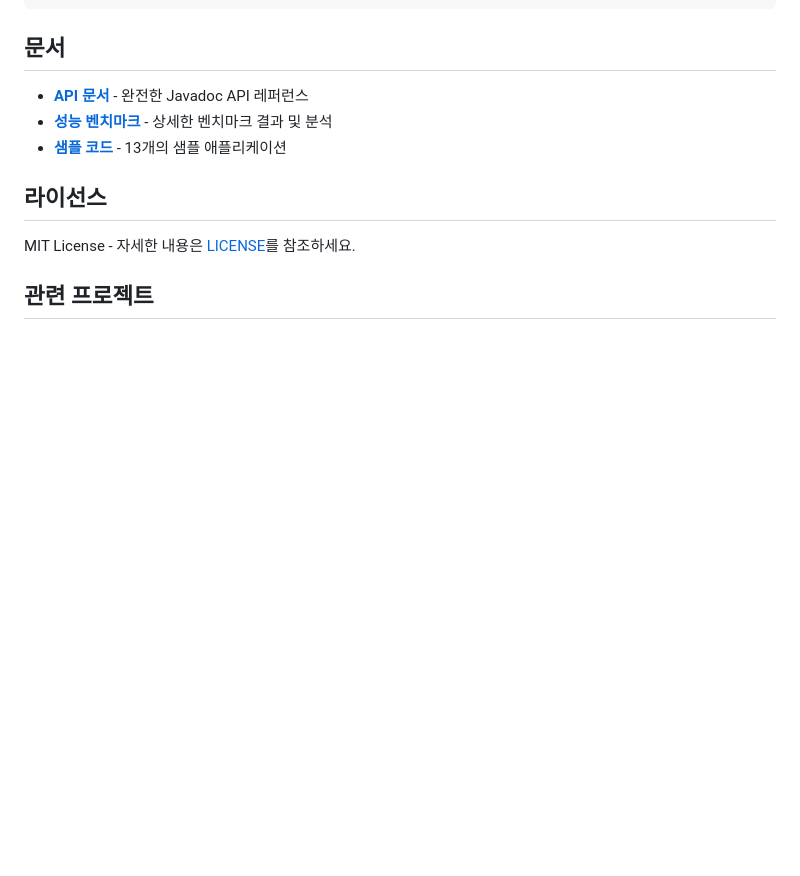
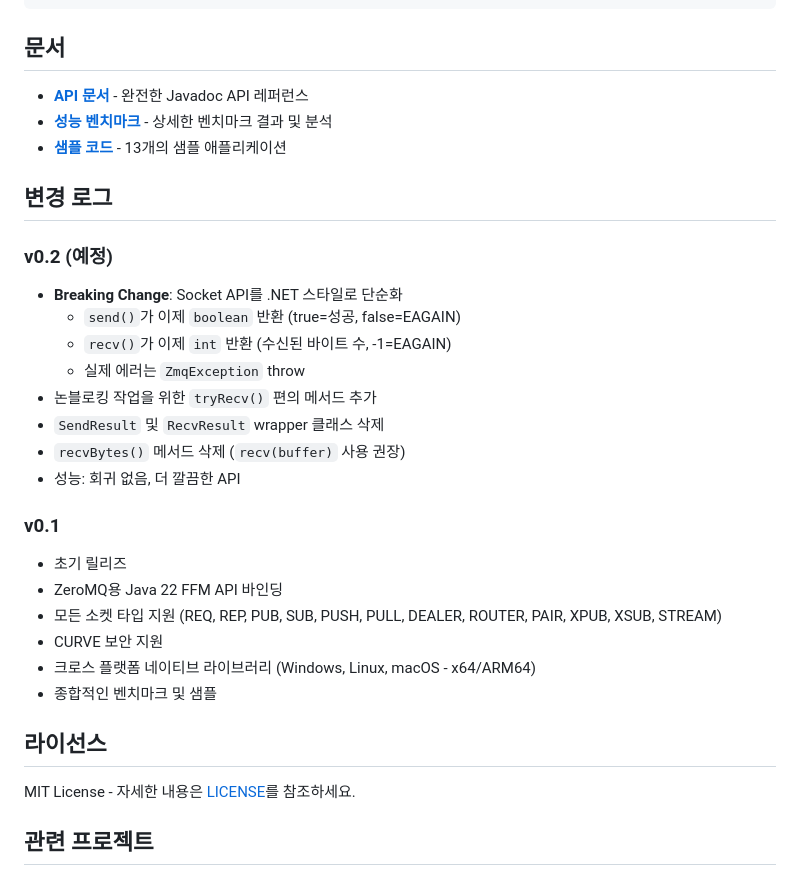
Before and after one commit to ulala-x/jvm-zmq, a Markdown page: README.ko.md, the part around one of its changes. Rendered like a GitHub page; blank space fills up the shorter version.

Commit message:
Add changelog and GitHub release badge to README

```diff
--- a/README.ko.md
+++ b/README.ko.md
@@ -451,6 +452,26 @@ jvm-zmq/
 - **[성능 벤치마크](docs/BENCHMARKS.ko.md)** - 상세한 벤치마크 결과 및 분석
 - **[샘플 코드](zmq-samples/README.ko.md)** - 13개의 샘플 애플리케이션
 
+## 변경 로그
+
+### v0.2 (예정)
+- **Breaking Change**: Socket API를 .NET 스타일로 단순화
+  - `send()`가 이제 `boolean` 반환 (true=성공, false=EAGAIN)
+  - `recv()`가 이제 `int` 반환 (수신된 바이트 수, -1=EAGAIN)
+  - 실제 에러는 `ZmqException` throw
+- 논블로킹 작업을 위한 `tryRecv()` 편의 메서드 추가
+- `SendResult` 및 `RecvResult` wrapper 클래스 삭제
+- `recvBytes()` 메서드 삭제 (`recv(buffer)` 사용 권장)
+- 성능: 회귀 없음, 더 깔끔한 API
+
+### v0.1
+- 초기 릴리즈
+- ZeroMQ용 Java 22 FFM API 바인딩
+- 모든 소켓 타입 지원 (REQ, REP, PUB, SUB, PUSH, PULL, DEALER, ROUTER, PAIR, XPUB, XSUB, STREAM)
+- CURVE 보안 지원
+- 크로스 플랫폼 네이티브 라이브러리 (Windows, Linux, macOS - x64/ARM64)
+- 종합적인 벤치마크 및 샘플
+
 ## 라이선스
 
 MIT License - 자세한 내용은 [LICENSE](LICENSE)를 참조하세요.
```
Also changed, not shown: other parts of README.ko.md (+1 -0 lines), README.md (+21 -0 lines).
